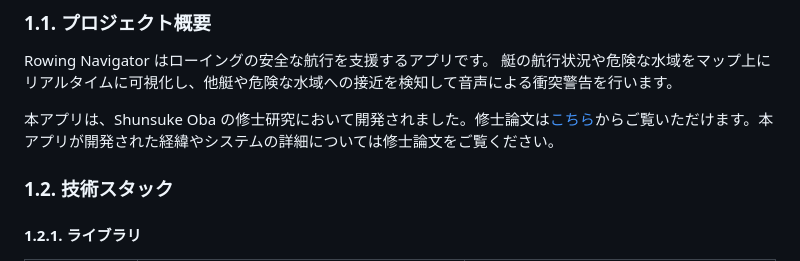
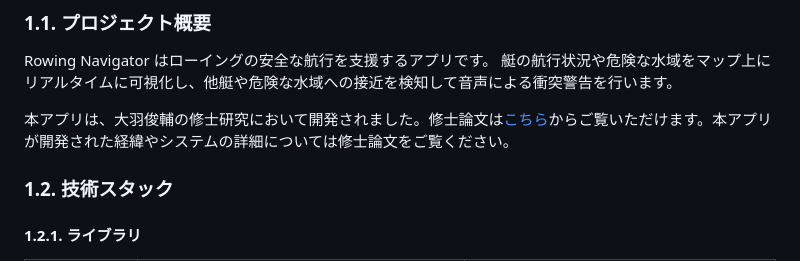
Before and after one commit to kochirow/rowing-navigator-tsukuba, a Markdown page: docs/DESIGN.md, the part around the change printed below. Drawn GitHub-style.

```diff
--- a/docs/DESIGN.md
+++ b/docs/DESIGN.md
@@ -9,7 +9,7 @@
 Rowing Navigator はローイングの安全な航行を支援するアプリです。
 艇の航行状況や危険な水域をマップ上にリアルタイムに可視化し、他艇や危険な水域への接近を検知して音声による衝突警告を行います。
 
-本アプリは、Shunsuke Oba の修士研究において開発されました。修士論文は[こちら](https://github.com/obashun22/master_thesis)からご覧いただけます。本アプリが開発された経緯やシステムの詳細については修士論文をご覧ください。
+本アプリは、大羽俊輔の修士研究において開発されました。修士論文は[こちら](https://github.com/obashun22/master_thesis)からご覧いただけます。本アプリが開発された経緯やシステムの詳細については修士論文をご覧ください。
 
 ### 1.2. 技術スタック
 
```
Also changed, not shown: other parts of docs/DESIGN.md (+2 -2 lines), README.md (+6 -6 lines).
